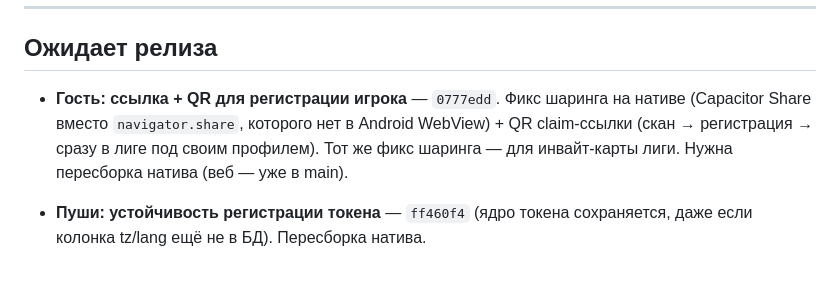
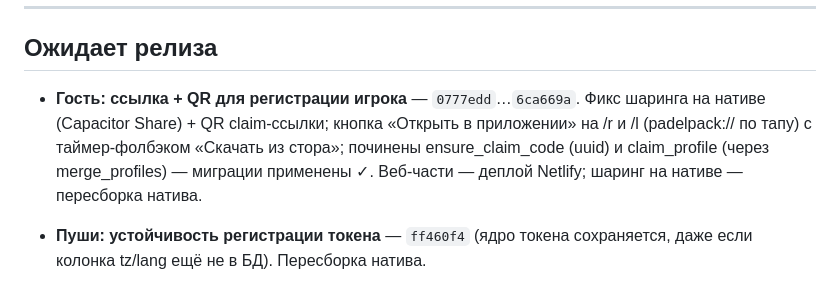
Before and after one commit to valerbykov/padel, a Markdown page: RELEASES.md, the part around the change. GitHub-like rendering.

Commit message:
docs: клейм-флоу целиком (ссылка/QR/открыть-в-приложении/merge) в ожидающих релиза

```diff
--- a/RELEASES.md
+++ b/RELEASES.md
@@ -20,10 +20,11 @@
 
 ## Ожидает релиза
 
-- **Гость: ссылка + QR для регистрации игрока** — `0777edd`. Фикс шаринга на нативе
-  (Capacitor Share вместо `navigator.share`, которого нет в Android WebView) + QR
-  claim-ссылки (скан → регистрация → сразу в лиге под своим профилем). Тот же фикс
-  шаринга — для инвайт-карты лиги. Нужна пересборка натива (веб — уже в main).
+- **Гость: ссылка + QR для регистрации игрока** — `0777edd`…`6ca669a`. Фикс шаринга
+  на нативе (Capacitor Share) + QR claim-ссылки; кнопка «Открыть в приложении» на
+  /r и /l (padelpack:// по тапу) с таймер-фолбэком «Скачать из стора»; починены
+  ensure_claim_code (uuid) и claim_profile (через merge_profiles) — миграции
+  применены ✓. Веб-части — деплой Netlify; шаринг на нативе — пересборка натива.
 - **Пуши: устойчивость регистрации токена** — `ff460f4` (ядро токена сохраняется,
   даже если колонка tz/lang ещё не в БД). Пересборка натива.
 
```
